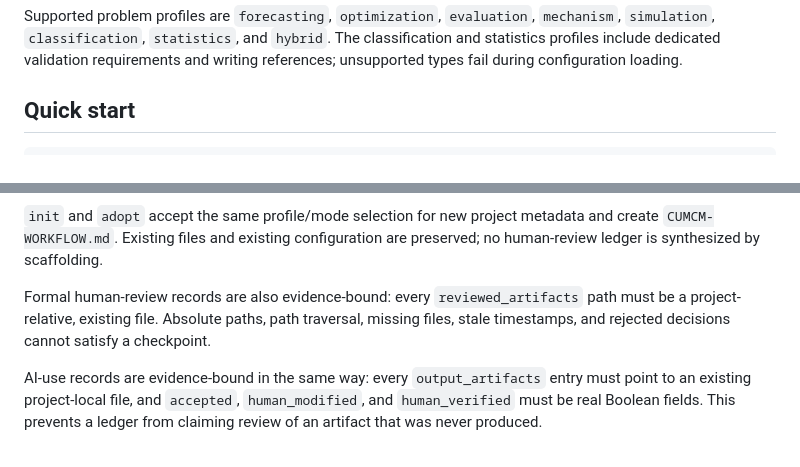
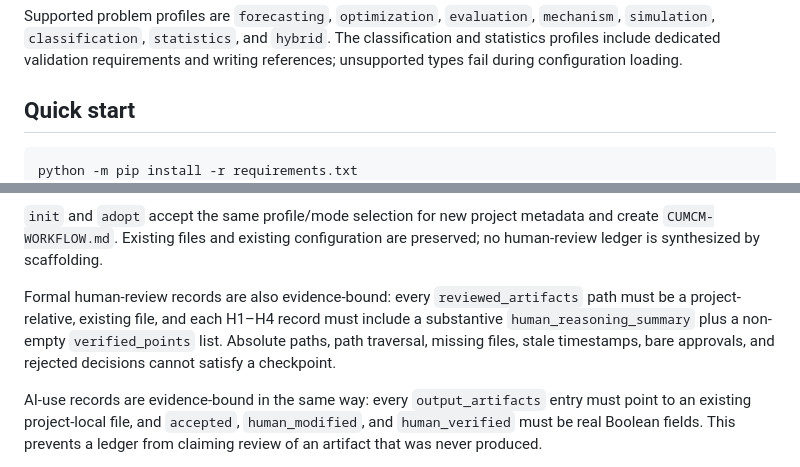
Before and after one commit to OrdoAbChao7/mathmodel-ai, a Markdown page: README.md, 2 parts joined by grey strips. Rendered like a GitHub page.

Commit message:
docs: document setup and human review requirements

````diff
--- a/README.md
+++ b/README.md
@@ -9,6 +9,7 @@ Supported problem profiles are `forecasting`, `optimization`, `evaluation`, `mec
 ## Quick start
 
 ```text
+python -m pip install -r requirements.txt
 python mathmodel-skill/scripts/mathmodel.py init <project> --id <id> --title <title> --type optimization
 python mathmodel-skill/scripts/mathmodel.py inspect <project> --json
 python mathmodel-skill/scripts/mathmodel.py build <project> --json
@@ -33,7 +34,7 @@ The `--profile cumcm` and `--mode` options are per-run overrides. They never rew
 
 `init` and `adopt` accept the same profile/mode selection for new project metadata and create `CUMCM-WORKFLOW.md`. Existing files and existing configuration are preserved; no human-review ledger is synthesized by scaffolding.
 
-Formal human-review records are also evidence-bound: every `reviewed_artifacts` path must be a project-relative, existing file. Absolute paths, path traversal, missing files, stale timestamps, and rejected decisions cannot satisfy a checkpoint.
+Formal human-review records are also evidence-bound: every `reviewed_artifacts` path must be a project-relative, existing file, and each H1–H4 record must include a substantive `human_reasoning_summary` plus a non-empty `verified_points` list. Absolute paths, path traversal, missing files, stale timestamps, bare approvals, and rejected decisions cannot satisfy a checkpoint.
 
 AI-use records are evidence-bound in the same way: every `output_artifacts` entry must point to an existing project-local file, and `accepted`, `human_modified`, and `human_verified` must be real Boolean fields. This prevents a ledger from claiming review of an artifact that was never produced.
 
````
